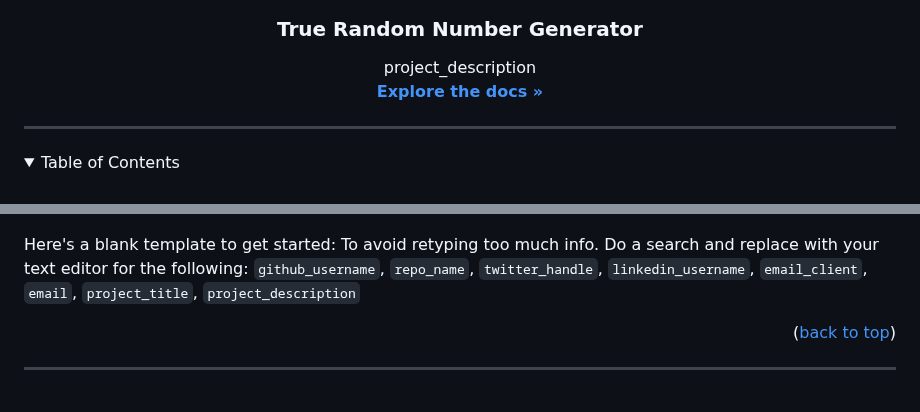
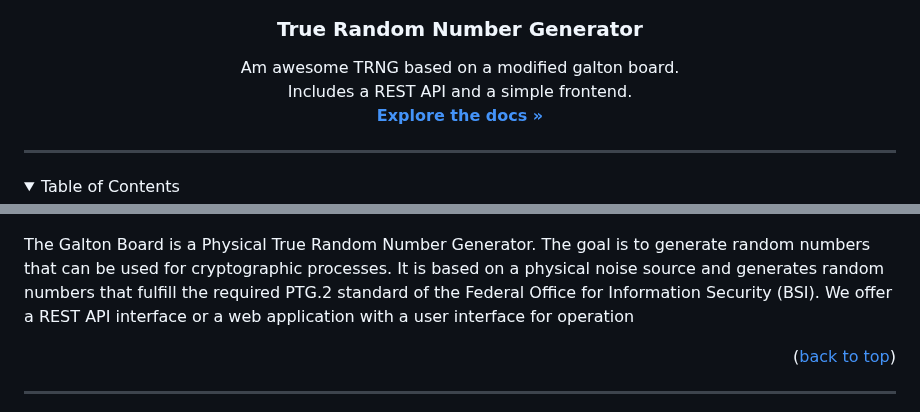
Before and after one commit to FabianMaas/TRNG, a Markdown page: README.md, 2 parts joined by grey strips. GitHub-like rendering; folded sections open.

```diff
--- a/README.md
+++ b/README.md
@@ -33,7 +33,8 @@
 <h3 align="center">True Random Number Generator</h3>
 
   <p align="center">
-    project_description
+    Am awesome TRNG based on a modified galton board.<br>
+    Includes a REST API and a simple frontend.
     <br />
     <a href="https://github.com/FabianMaas/TRNG"><strong>Explore the docs »</strong></a>
     <br />
@@ -73,7 +74,11 @@
 
 [![Product Name Screen Shot][gui-dark]](https://example.com)
 
-Here's a blank template to get started: To avoid retyping too much info. Do a search and replace with your text editor for the following: `github_username`, `repo_name`, `twitter_handle`, `linkedin_username`, `email_client`, `email`, `project_title`, `project_description`
+The Galton Board is a Physical True Random Number Generator. The goal is to generate
+random numbers that can be used for cryptographic processes. It is based on a physical
+noise source and generates random numbers that fulfill the required PTG.2 standard of the
+Federal Office for Information Security (BSI).
+We offer a REST API interface or a web application with a user interface for operation
 
 <p align="right">(<a href="#readme-top">back to top</a>)</p>
 
```
